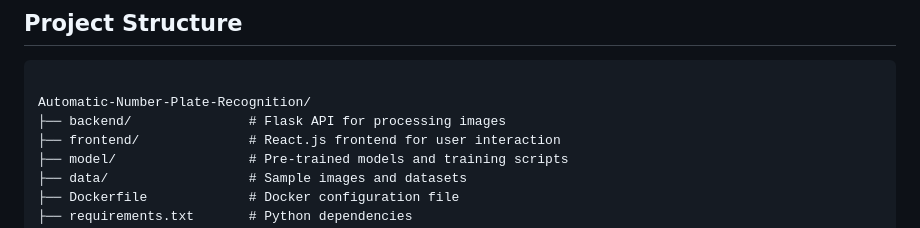
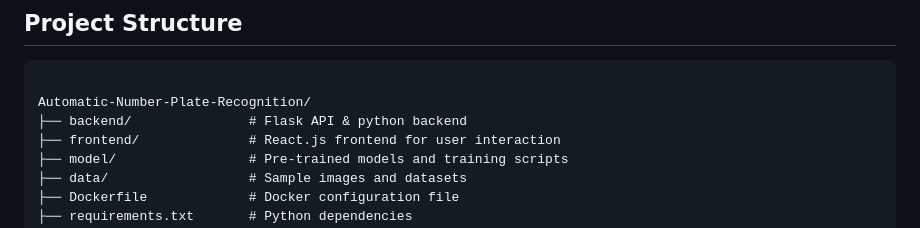
Before and after one commit to GagandeepSingh2001/Automatic-Number-Plate-Recognition, a Markdown page: README.md, the part around the change. GitHub-like rendering.

````diff
--- a/README.md
+++ b/README.md
@@ -15,7 +15,7 @@ This project implements an Automatic Number Plate Recognition (ANPR) system capa
 ```
 
 Automatic-Number-Plate-Recognition/
-├── backend/               # Flask API for processing images
+├── backend/               # Flask API & python backend
 ├── frontend/              # React.js frontend for user interaction
 ├── model/                 # Pre-trained models and training scripts
 ├── data/                  # Sample images and datasets
````
